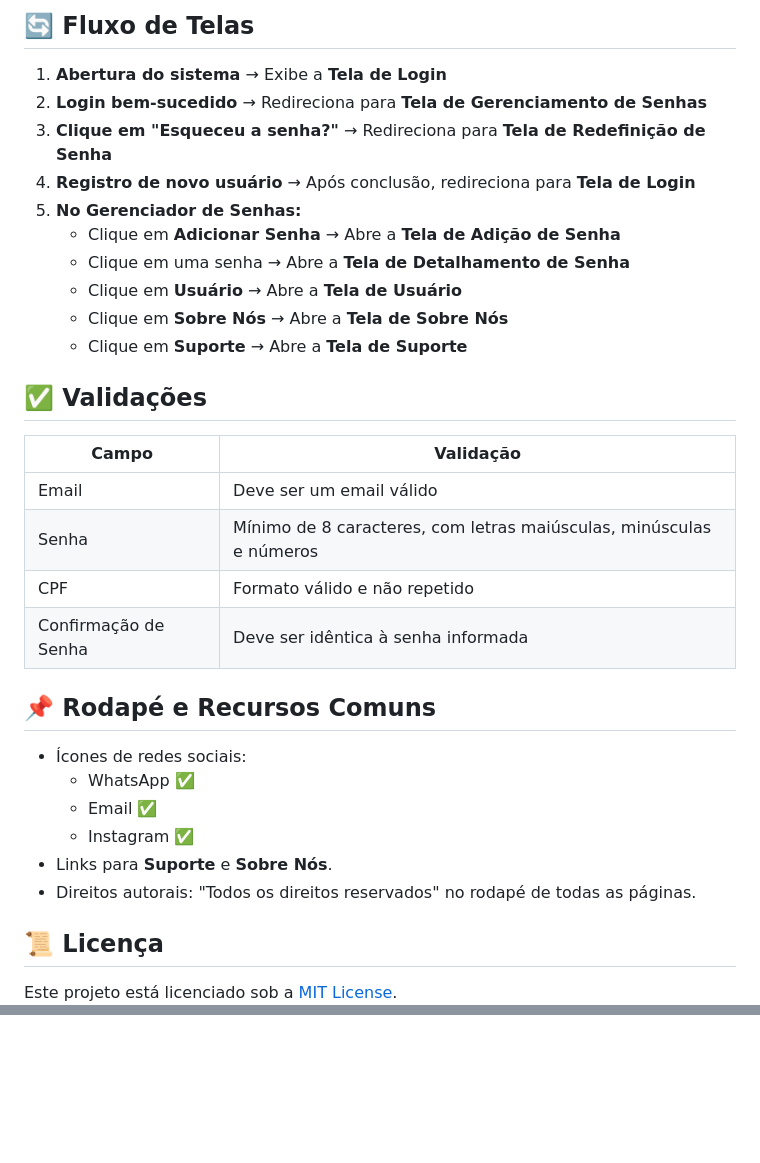
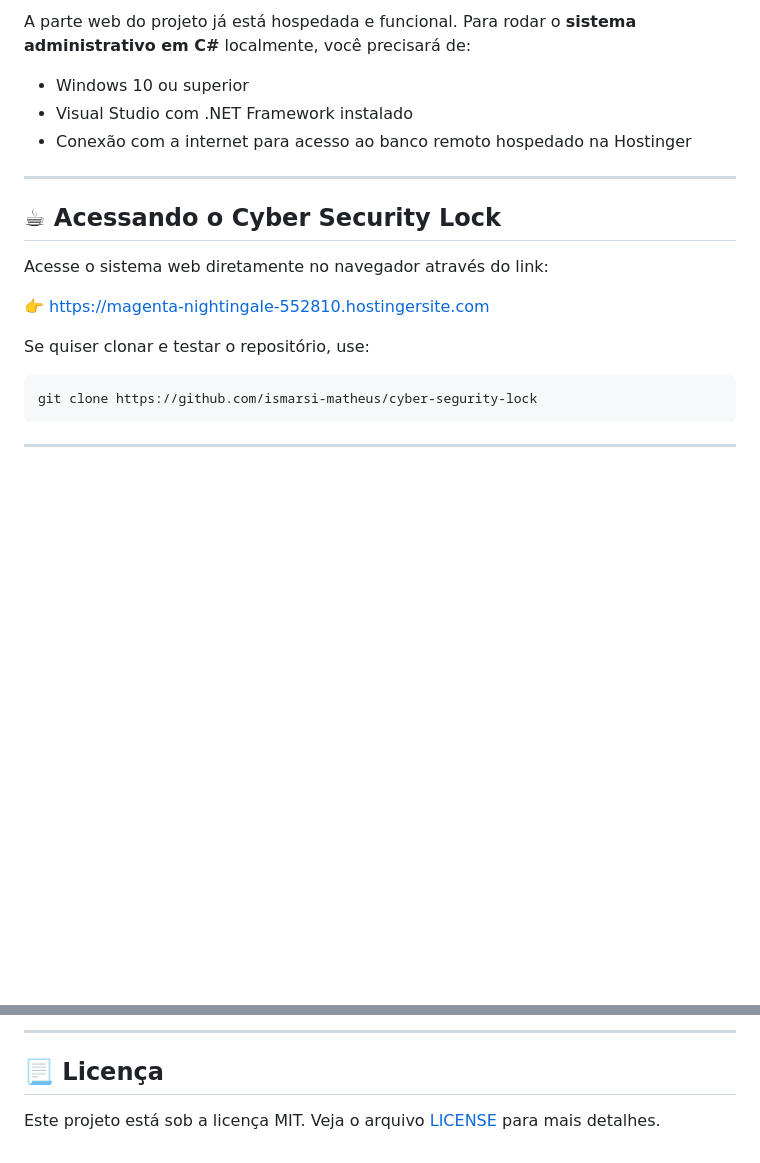
Before and after one commit to ismarsi-matheus/cyber-segurity-lock, a Markdown page: README.md, 2 parts joined by grey strips. Drawn GitHub-style; blank space fills up the shorter version.

````diff
--- a/README.md
+++ b/README.md
@@ -95,31 +70,23 @@ A aplicação em C# (Windows Forms) tem como objetivo o gerenciamento administra
 
-## 🔄 Fluxo de Telas
-1. **Abertura do sistema** → Exibe a **Tela de Login**
-2. **Login bem-sucedido** → Redireciona para **Tela de Gerenciamento de Senhas**
-3. **Clique em "Esqueceu a senha?"** → Redireciona para **Tela de Redefinição de Senha**
-4. **Registro de novo usuário** → Após conclusão, redireciona para **Tela de Login**
-5. **No Gerenciador de Senhas:**
-   - Clique em **Adicionar Senha** → Abre a **Tela de Adição de Senha**
-   - Clique em uma senha → Abre a **Tela de Detalhamento de Senha**
-   - Clique em **Usuário** → Abre a **Tela de Usuário**
-   - Clique em **Sobre Nós** → Abre a **Tela de Sobre Nós**
-   - Clique em **Suporte** → Abre a **Tela de Suporte**
+A parte web do projeto já está hospedada e funcional. Para rodar o **sistema administrativo em C#** localmente, você precisará de:
 
-## ✅ Validações
-| Campo               | Validação                                   |
-|---------------------|---------------------------------------------|
-| Email               | Deve ser um email válido                   |
-| Senha               | Mínimo de 8 caracteres, com letras maiúsculas, minúsculas e números |
-| CPF                 | Formato válido e não repetido              |
-| Confirmação de Senha | Deve ser idêntica à senha informada        |
+- Windows 10 ou superior
+- Visual Studio com .NET Framework instalado
+- Conexão com a internet para acesso ao banco remoto hospedado na Hostinger
 
-## 📌 Rodapé e Recursos Comuns
-- Ícones de redes sociais:
-  - WhatsApp ✅
-  - Email ✅
-  - Instagram ✅
-- Links para **Suporte** e **Sobre Nós**.
-- Direitos autorais: "Todos os direitos reservados" no rodapé de todas as páginas.
+---
 
-## 📜 Licença
-Este projeto está licenciado sob a [MIT License](LICENSE).
+## ☕ Acessando o Cyber Security Lock
+
+Acesse o sistema web diretamente no navegador através do link:
+
+👉 [https://magenta-nightingale-552810.hostingersite.com](https://magenta-nightingale-552810.hostingersite.com)
+
+Se quiser clonar e testar o repositório, use:
+
+```bash
+git clone https://github.com/ismarsi-matheus/cyber-segurity-lock
+```
+
+---
+
@@ -125,0 +114,5 @@ Este projeto está licenciado sob a [MIT License](LICENSE).
+---
+
+## 📃 Licença
+
+Este projeto está sob a licença MIT. Veja o arquivo [LICENSE](LICENSE) para mais detalhes.
````
Also changed, not shown: other parts of README.md (+42 -46 lines).
